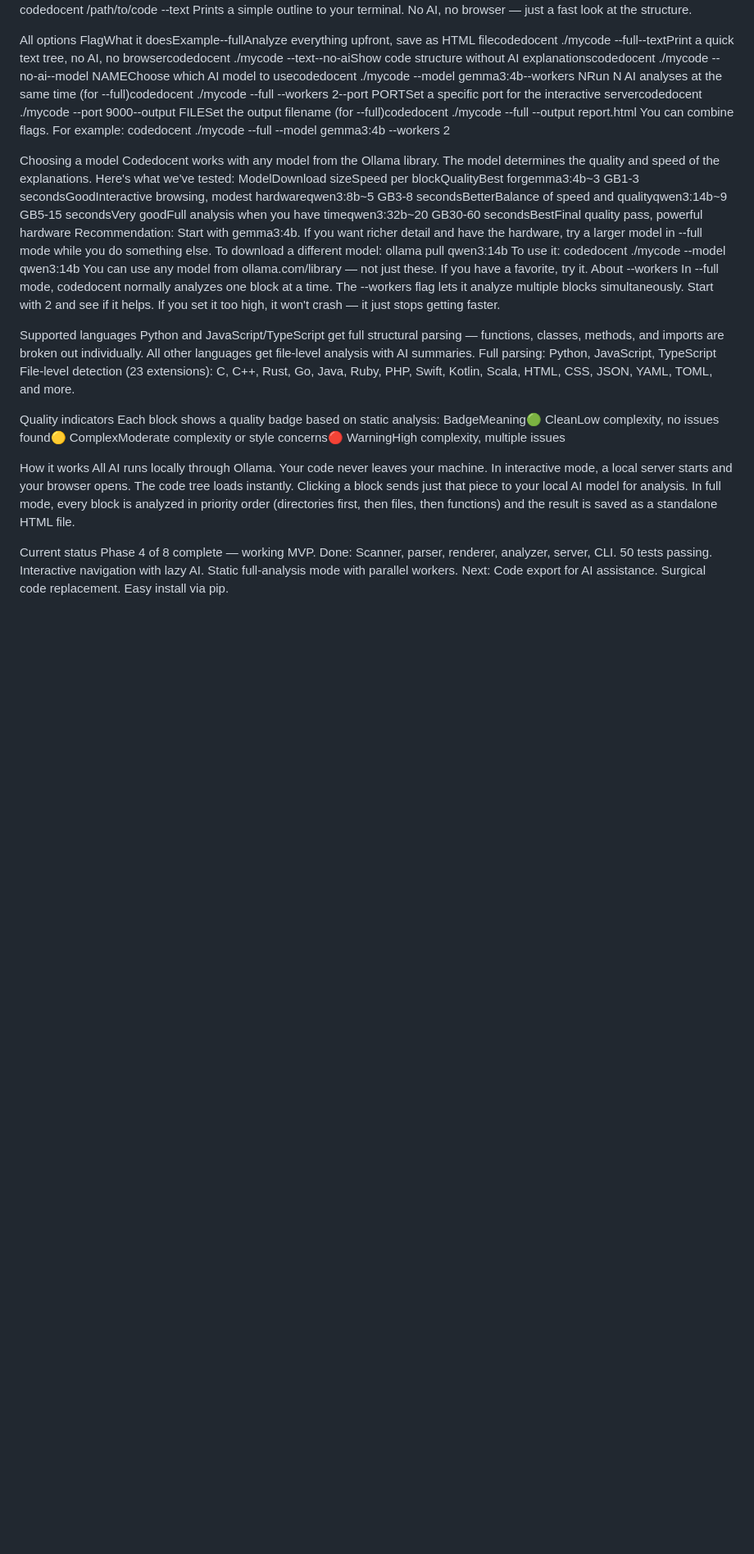
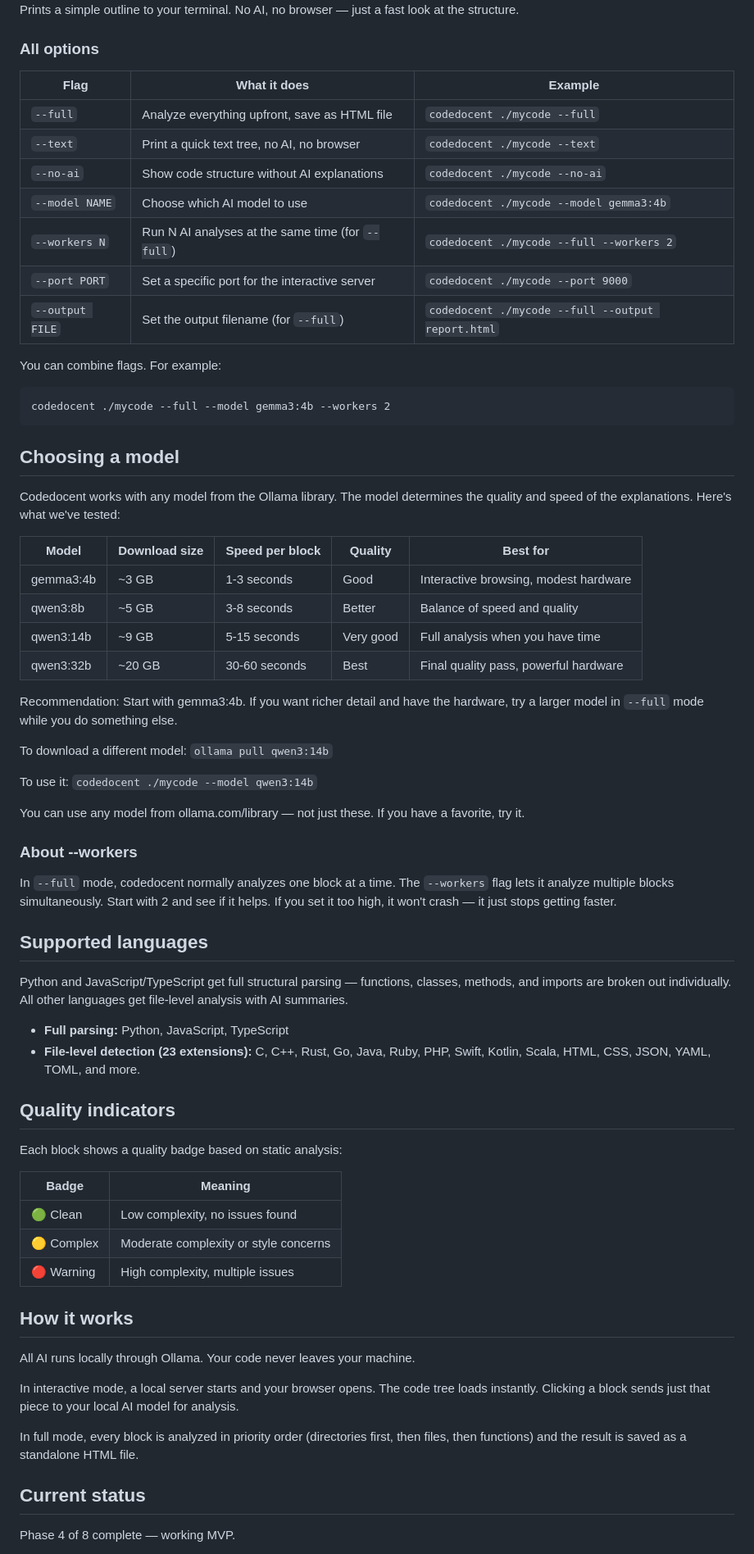
Before and after one commit to clanker-lover/codedocent, a Markdown page: README.md, the part around one of its changes. Shown at 82% size. Drawn GitHub-style; blank space fills up the shorter version.

Commit message:
fix: restore markdown formatting in README
Co-Authored-By: Claude Opus 4.6 <noreply@anthropic.com>

````diff
--- a/README.md
+++ b/README.md
@@ -44,36 +85,72 @@ codedocent /path/to/code --text
 Prints a simple outline to your terminal. No AI, no browser — just a fast look at the structure.
 
-All options
-FlagWhat it doesExample--fullAnalyze everything upfront, save as HTML filecodedocent ./mycode --full--textPrint a quick text tree, no AI, no browsercodedocent ./mycode --text--no-aiShow code structure without AI explanationscodedocent ./mycode --no-ai--model NAMEChoose which AI model to usecodedocent ./mycode --model gemma3:4b--workers NRun N AI analyses at the same time (for --full)codedocent ./mycode --full --workers 2--port PORTSet a specific port for the interactive servercodedocent ./mycode --port 9000--output FILESet the output filename (for --full)codedocent ./mycode --full --output report.html
+### All options
+
+| Flag | What it does | Example |
+|------|-------------|---------|
+| `--full` | Analyze everything upfront, save as HTML file | `codedocent ./mycode --full` |
+| `--text` | Print a quick text tree, no AI, no browser | `codedocent ./mycode --text` |
+| `--no-ai` | Show code structure without AI explanations | `codedocent ./mycode --no-ai` |
+| `--model NAME` | Choose which AI model to use | `codedocent ./mycode --model gemma3:4b` |
+| `--workers N` | Run N AI analyses at the same time (for `--full`) | `codedocent ./mycode --full --workers 2` |
+| `--port PORT` | Set a specific port for the interactive server | `codedocent ./mycode --port 9000` |
+| `--output FILE` | Set the output filename (for `--full`) | `codedocent ./mycode --full --output report.html` |
+
 You can combine flags. For example:
+
+```
 codedocent ./mycode --full --model gemma3:4b --workers 2
+```
 
-Choosing a model
+## Choosing a model
+
 Codedocent works with any model from the Ollama library. The model determines the quality and speed of the explanations. Here's what we've tested:
-ModelDownload sizeSpeed per blockQualityBest forgemma3:4b~3 GB1-3 secondsGoodInteractive browsing, modest hardwareqwen3:8b~5 GB3-8 secondsBetterBalance of speed and qualityqwen3:14b~9 GB5-15 secondsVery goodFull analysis when you have timeqwen3:32b~20 GB30-60 secondsBestFinal quality pass, powerful hardware
-Recommendation: Start with gemma3:4b. If you want richer detail and have the hardware, try a larger model in --full mode while you do something else.
-To download a different model: ollama pull qwen3:14b
-To use it: codedocent ./mycode --model qwen3:14b
+
+| Model | Download size | Speed per block | Quality | Best for |
+|-------|--------------|-----------------|---------|----------|
+| gemma3:4b | ~3 GB | 1-3 seconds | Good | Interactive browsing, modest hardware |
+| qwen3:8b | ~5 GB | 3-8 seconds | Better | Balance of speed and quality |
+| qwen3:14b | ~9 GB | 5-15 seconds | Very good | Full analysis when you have time |
+| qwen3:32b | ~20 GB | 30-60 seconds | Best | Final quality pass, powerful hardware |
+
+Recommendation: Start with gemma3:4b. If you want richer detail and have the hardware, try a larger model in `--full` mode while you do something else.
+
+To download a different model: `ollama pull qwen3:14b`
+
+To use it: `codedocent ./mycode --model qwen3:14b`
+
 You can use any model from ollama.com/library — not just these. If you have a favorite, try it.
-About --workers
-In --full mode, codedocent normally analyzes one block at a time. The --workers flag lets it analyze multiple blocks simultaneously. Start with 2 and see if it helps. If you set it too high, it won't crash — it just stops getting faster.
 
-Supported languages
+### About --workers
+
+In `--full` mode, codedocent normally analyzes one block at a time. The `--workers` flag lets it analyze multiple blocks simultaneously. Start with 2 and see if it helps. If you set it too high, it won't crash — it just stops getting faster.
+
+## Supported languages
+
 Python and JavaScript/TypeScript get full structural parsing — functions, classes, methods, and imports are broken out individually. All other languages get file-level analysis with AI summaries.
-Full parsing: Python, JavaScript, TypeScript
-File-level detection (23 extensions): C, C++, Rust, Go, Java, Ruby, PHP, Swift, Kotlin, Scala, HTML, CSS, JSON, YAML, TOML, and more.
 
-Quality indicators
+- **Full parsing:** Python, JavaScript, TypeScript
+- **File-level detection (23 extensions):** C, C++, Rust, Go, Java, Ruby, PHP, Swift, Kotlin, Scala, HTML, CSS, JSON, YAML, TOML, and more.
+
+## Quality indicators
+
 Each block shows a quality badge based on static analysis:
-BadgeMeaning🟢 CleanLow complexity, no issues found🟡 ComplexModerate complexity or style concerns🔴 WarningHigh complexity, multiple issues
 
-How it works
+| Badge | Meaning |
+|-------|---------|
+| 🟢 Clean | Low complexity, no issues found |
+| 🟡 Complex | Moderate complexity or style concerns |
+| 🔴 Warning | High complexity, multiple issues |
+
+## How it works
+
 All AI runs locally through Ollama. Your code never leaves your machine.
+
 In interactive mode, a local server starts and your browser opens. The code tree loads instantly. Clicking a block sends just that piece to your local AI model for analysis.
+
 In full mode, every block is analyzed in priority order (directories first, then files, then functions) and the result is saved as a standalone HTML file.
 
-Current status
+## Current status
+
 Phase 4 of 8 complete — working MVP.
-Done: Scanner, parser, renderer, analyzer, server, CLI. 50 tests passing. Interactive navigation with lazy AI. Static full-analysis mode with parallel workers.
-Next: Code export for AI assistance. Surgical code replacement. Easy install via pip.
 
````
Also changed, not shown: other parts of README.md (+66 -18 lines).
